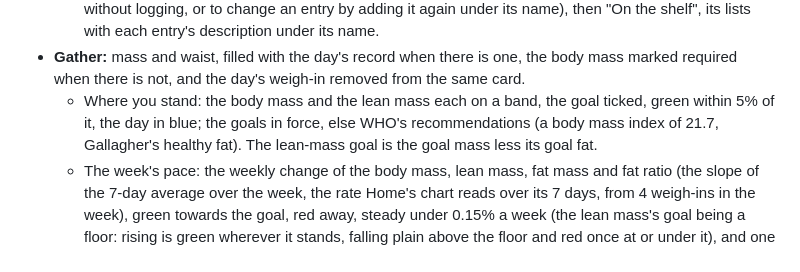
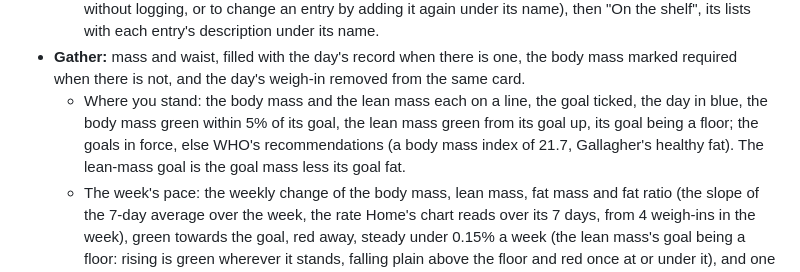
Before and after one commit to Maeevick/grindstone, a Markdown page: README.md, the part around the change. Drawn GitHub-style.

Commit message:
docs: the README draws the lean mass green from its goal up

```diff
--- a/README.md
+++ b/README.md
@@ -29,7 +29,7 @@ Version 0.1, the full scope, on five tabs under an icon bar (🏠 Home, ⚖️ G
   - **The last days:** the week up to the tab's day, the day in gold; "load more" takes them back to the first of the month, then a month at a time, the months without records skipped.
   - **The grimoire:** the tab's catalog on a page of its own, the tab's icon still lit: "Add to the catalog" (to add without logging, or to change an entry by adding it again under its name), then "On the shelf", its lists with each entry's description under its name.
 - **Gather:** mass and waist, filled with the day's record when there is one, the body mass marked required when there is not, and the day's weigh-in removed from the same card.
-  - Where you stand: the body mass and the lean mass each on a band, the goal ticked, green within 5% of it, the day in blue; the goals in force, else WHO's recommendations (a body mass index of 21.7, Gallagher's healthy fat). The lean-mass goal is the goal mass less its goal fat.
+  - Where you stand: the body mass and the lean mass each on a line, the goal ticked, the day in blue, the body mass green within 5% of its goal, the lean mass green from its goal up, its goal being a floor; the goals in force, else WHO's recommendations (a body mass index of 21.7, Gallagher's healthy fat). The lean-mass goal is the goal mass less its goal fat.
   - The week's pace: the weekly change of the body mass, lean mass, fat mass and fat ratio (the slope of the 7-day average over the week, the rate Home's chart reads over its 7 days, from 4 weigh-ins in the week), green towards the goal, red away, steady under 0.15% a week (the lean mass's goal being a floor: rising is green wherever it stands, falling plain above the floor and red once at or under it), and one verdict on the body mass, health first: losing under the healthy mass or fat, or faster than the safe lane (the least of 1% of the body mass, 1 kg, and what the fat can spare in a week, at Alpert's 290 kJ per kilo of fat a day), is a warning, said with both figures to the hundredth and the limit that set it, lean mass named only when the tape sees it leave; then very good, good, stable, the wrong way; at the goal within 1%.
 - **Fuel:** intakes from the catalog, one portion when no quantity is typed, the energy and macros to be recorded previewed under the fields.
   - The plate: "Add to the plate" puts foods aside, each with its cooking ratio (the cooked mass over the raw one, 1 when left empty), the plate adding up what each brings and drawn as a ghost on the energy band and the macros. "Log the plate" logs one intake per ingredient, all or none; "Keep as a meal" cooks it, per 100 g cooked, then logs the portion eaten, the whole plate when left empty, nothing for 0. The plate waits while the app runs.
```
